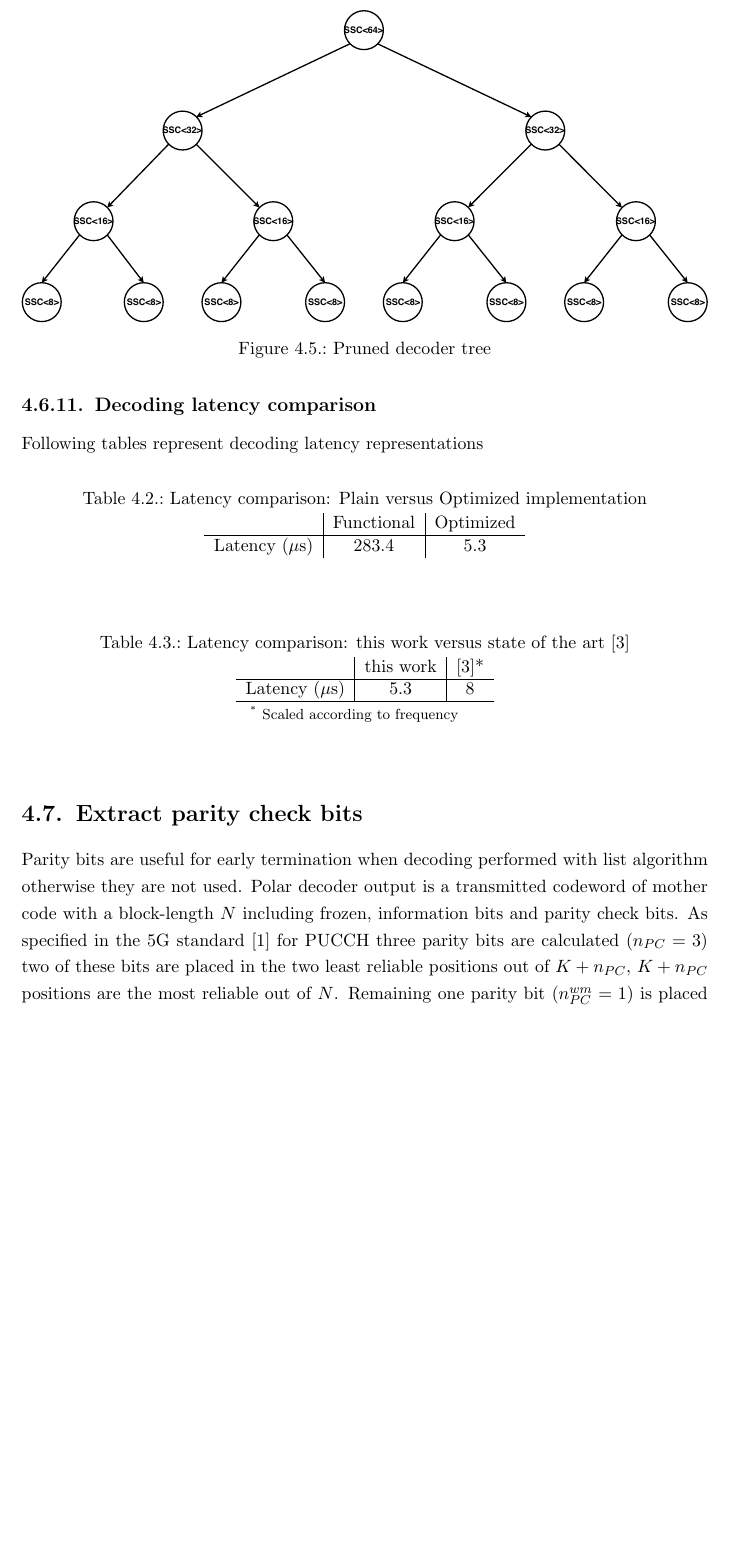
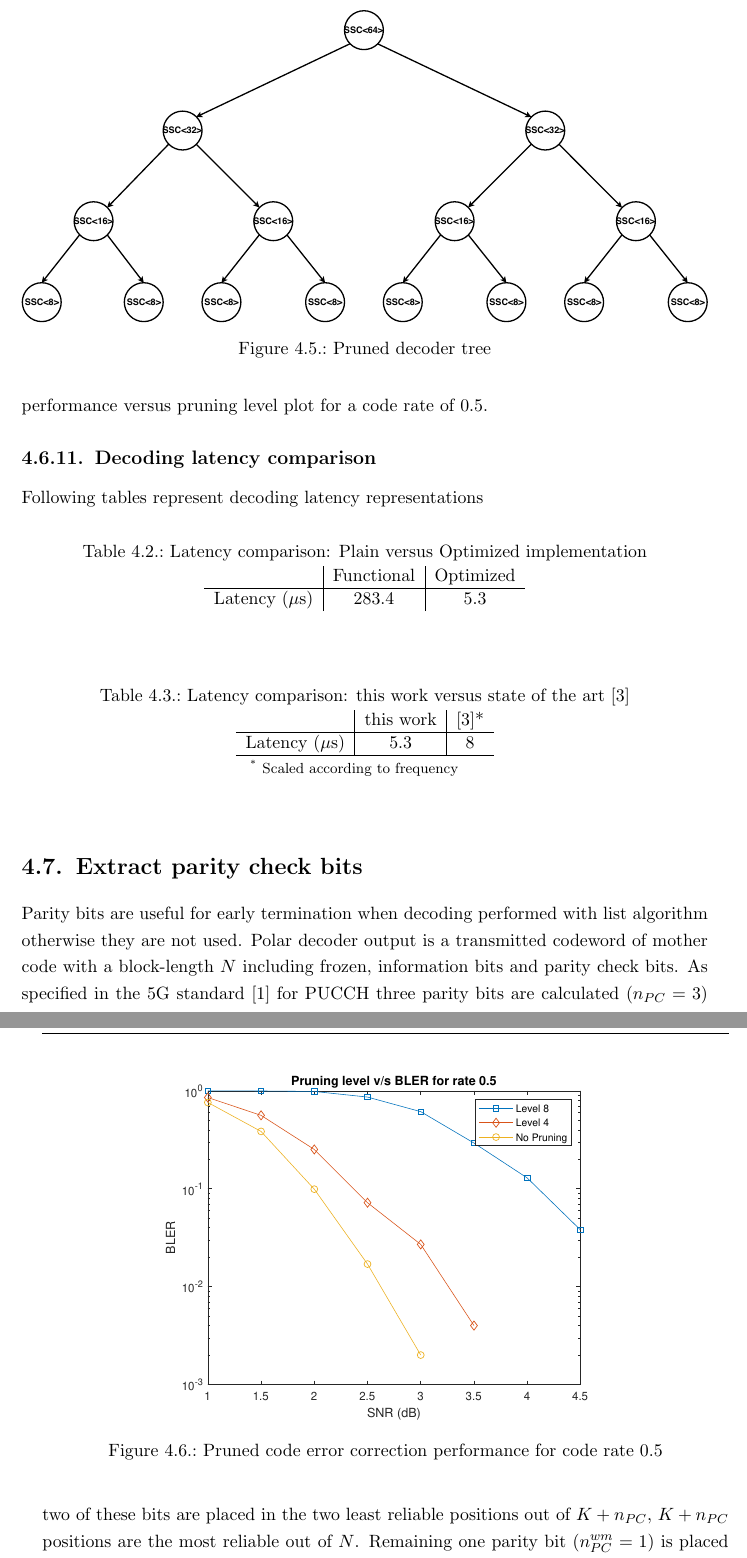
Before and after one commit to yadhu1961/thesis_5GPolorCodes, a LaTeX thesis (thesis.tex, which reads DecodingChain.tex): part of page 61 of 69 before the commit and two parts of pages 61 and 62 of 69 after it, the two joined at a grey line, cut so that both start at the same text, the shorter picture padded with empty space. Compiled offline with pdfLaTeX; a missing bibliography style is replaced by a similar one.

Commit message:
Draft of final presentation

```diff
--- a/DecodingChain.tex
+++ b/DecodingChain.tex
@@ -280,7 +280,7 @@ Every non-leaf node in the decoder performs bit combine operation to obtain $\be
 \subsection{Decoder tree pruning}
 Decoding latency is further reduced by minimizing the number of nodes to be traversed in a decoder tree. This is achieved by pruning decoding tree intelligently at a particular level based on the given SNR and code rate. The level of pruning for a particular SNR and code can be determined through simulations. This information is included in the implementation to determine the pruning level during decoding. Here decoder tree is pruned irrespective frozen pattern type. Main idea is to adoptively prune the decoding tree depending on the SNR and code rate in hand. Tree pruning level is determined before decoder starts. As decoding proceeds and reaches a particular level, frozen pattern is checked whether it matches any special patterns such as R0, R1, RPC or SPC. If it matches any of these patterns then decoding is performed accordingly. If not further traversing the tree is avoided by decoding through threshold detection and then applying polar transform. This is equivalent to performing a hard decision decoding at that node. two levels of pruning are investigated in this work namely 8 and 4. Pruning level is decided based on SNR and code rate.
 
-Pruning at level 8 reduces the decoding latency from 5.3us to 4.0us and pruning at level 4 reduces latency to 5us from 5.3us (average values). Pruning comes at the expense of error correction performance. However for the scenarios where code rate is low and SNR is good, decoder tree can be safely pruned.
+Pruning at level 8 reduces the decoding latency from 5.3us to 4.0us and pruning at level 4 reduces latency to 5us from 5.3us (average values). Pruning comes at the expense of error correction performance. However for the scenarios where code rate is low and SNR is good, decoder tree can be safely pruned. Figure \ref{fig:pruningLevelVsRate5} shows the error correction performance versus pruning level plot for a code rate of 0.5.
 
 %\TODO{Further continuation of this section requires simulation results, estimating the level of pruning depending on SNR and code rate}
 
@@ -291,12 +291,12 @@ Pruning at level 8 reduces the decoding latency from 5.3us to 4.0us and pruning
 	\label{fig:prunedDecoderTree}
 \end{figure}
 
-%\begin{figure}[]
-%	\centering
-%	\includegraphics[width=0.7\textwidth]{./figures/rateCurves4.eps}
-%	\caption{Pruned code error correction performance}
-%	\label{fig:pruningLevelVsRate4}
-%\end{figure}
+\begin{figure}[]
+	\centering
+	\includegraphics[width=0.7\textwidth]{./figures/matlabPlots/rate5Curves.eps}
+	\caption{Pruned code error correction performance for code rate 0.5}
+	\label{fig:pruningLevelVsRate5}
+\end{figure}
 %
 %\begin{figure}[]
 %	\centering
```
Also changed, not shown: figures/matlabPlots/rate0.4Curves.eps (deleted), figures/matlabPlots/rate0.5Curves.eps (deleted), figures/matlabPlots/rate4Curves.eps (added), figures/matlabPlots/rate4Plots.pdf (renamed from figures/matlabPlots/rate0.4Plots.pdf), figures/matlabPlots/rate5Curves.eps (added), figures/matlabPlots/rate5Plots.pdf (renamed from figures/matlabPlots/rate0.5Plots.pdf), final_presentation/5gTxFecChain.PNG (added), final_presentation/SIMD2.png (added), final_presentation/SIMD2.svg (added), final_presentation/decodingCircuitToTree.PNG (added), final_presentation/encodingCircuitToEncodingTree.PNG, final_presentation/fastSSCDecodingTree2.PNG (added), final_presentation/messagePassingDiaEncoder.png (added), final_presentation/spcDecodingAlgorithm.PNG (added), 1 more files, 3 other files.
